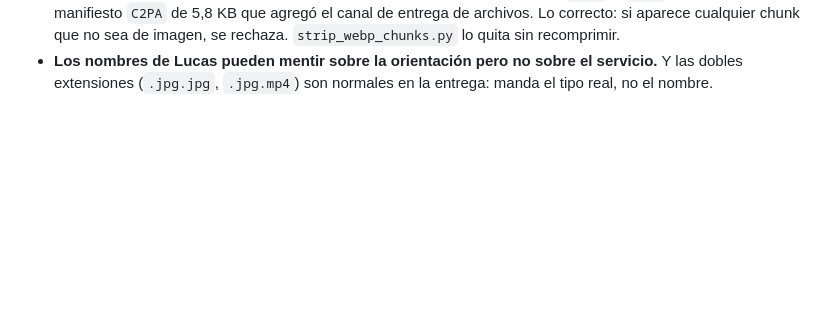
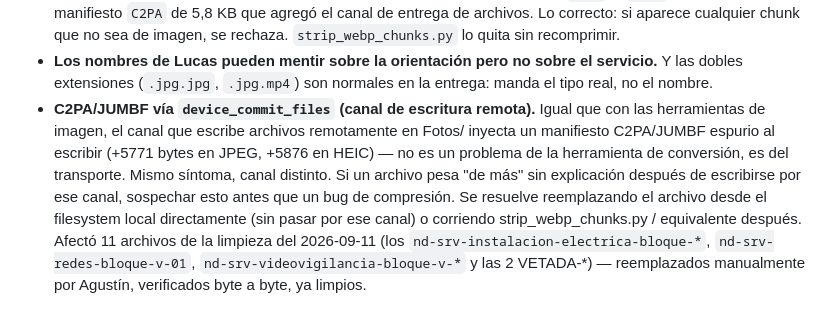
Before and after one commit to Novadomus-cba/novadomus-web, a Markdown page: scripts/DECISIONES.md, the part around the change. Drawn GitHub-style; blank space fills up the shorter version.

Commit message:
docs(decisiones): documentar trampa de C2PA/JUMBF via canal de escritura remota
El canal que escribe archivos remotamente en Fotos/ (device_commit_files)
inyecta un manifiesto C2PA/JUMBF espurio al escribir, igual que ya pasaba con
las herramientas de conversion de imagen pero por el transporte, no por la
compresion. Afecto 11 archivos de la limpieza del 2026-09-11, ya reemplazados
y verificados por Agustin.

Co-Authored-By: Claude Sonnet 5 <noreply@anthropic.com>
Claude-Session: https://claude.ai/code/session_01Di9jFvXijxjy8fv1dkxL65

```diff
--- a/scripts/DECISIONES.md
+++ b/scripts/DECISIONES.md
@@ -145,3 +145,14 @@ recorte ni disimulo.
 - **Los nombres de Lucas pueden mentir sobre la orientación pero no sobre el servicio.** Y las
   dobles extensiones (`.jpg.jpg`, `.jpg.mp4`) son normales en la entrega: manda el tipo real,
   no el nombre.
+- **C2PA/JUMBF vía `device_commit_files` (canal de escritura remota).** Igual que con las
+  herramientas de imagen, el canal que escribe archivos remotamente en Fotos/ inyecta un
+  manifiesto C2PA/JUMBF espurio al escribir (+5771 bytes en JPEG, +5876 en HEIC) — no es un
+  problema de la herramienta de conversión, es del transporte. Mismo síntoma, canal distinto.
+  Si un archivo pesa "de más" sin explicación después de escribirse por ese canal, sospechar
+  esto antes que un bug de compresión. Se resuelve reemplazando el archivo desde el filesystem
+  local directamente (sin pasar por ese canal) o corriendo strip_webp_chunks.py / equivalente
+  después. Afectó 11 archivos de la limpieza del 2026-09-11 (los
+  `nd-srv-instalacion-electrica-bloque-*`, `nd-srv-redes-bloque-v-01`,
+  `nd-srv-videovigilancia-bloque-v-*` y las 2 VETADA-*) — reemplazados manualmente por
+  Agustín, verificados byte a byte, ya limpios.
```
